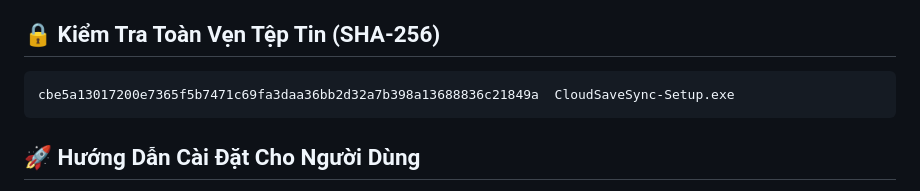
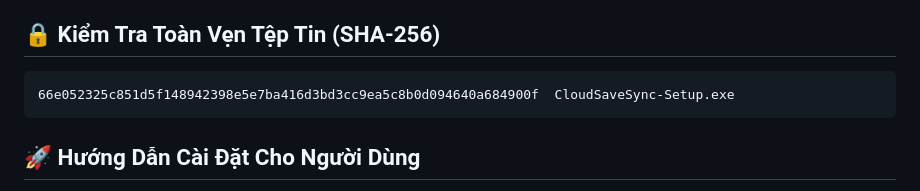
Before and after one commit to minhnguyenbd2-blip/CloudSave-Sync, a Markdown page: 02_User_Official_Release/github-release/RELEASE_NOTES.md, the part around the change. GitHub-like rendering.

````diff
--- a/02_User_Official_Release/github-release/RELEASE_NOTES.md
+++ b/02_User_Official_Release/github-release/RELEASE_NOTES.md
@@ -18,7 +18,7 @@
 
 ## 🔒 Kiểm Tra Toàn Vẹn Tệp Tin (SHA-256)
 ```
-cbe5a13017200e7365f5b7471c69fa3daa36bb2d32a7b398a13688836c21849a  CloudSaveSync-Setup.exe
+66e052325c851d5f148942398e5e7ba416d3bd3cc9ea5c8b0d094640a684900f  CloudSaveSync-Setup.exe
 ```
 
 ## 🚀 Hướng Dẫn Cài Đặt Cho Người Dùng
````
Also changed, not shown: README.md (+13 -14 lines), 02_User_Official_Release/logo.png, 02_User_Official_Release/screenshots/app_main_ui.jpg (deleted), 02_User_Official_Release/screenshots/system_settings.jpg (deleted), 2 other files.
